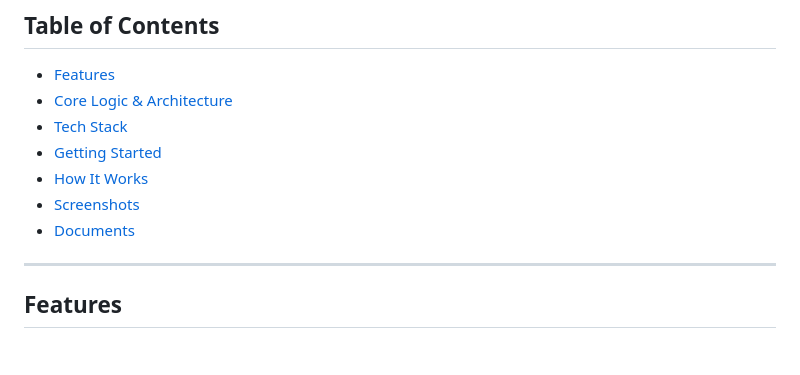
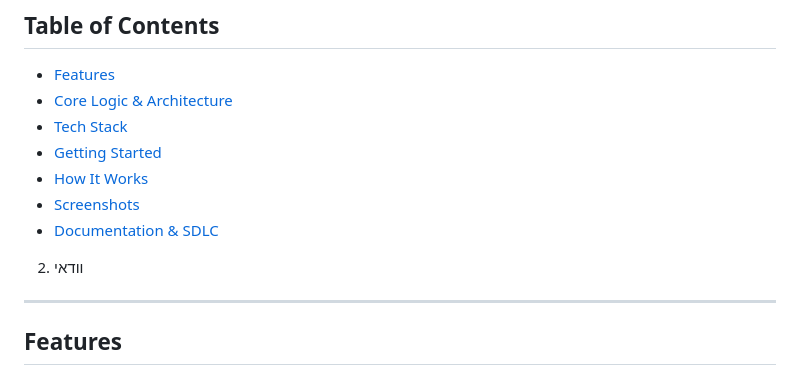
Before and after one commit to Yaeli6858/Python-task-management, a Markdown page: README.md, the part around the change. GitHub-like rendering; blank space fills up the shorter version.

Commit message:
Modify documentation link in README
Updated the documentation section in the README.

```diff
--- a/README.md
+++ b/README.md
@@ -27,8 +27,8 @@ This system bridges the gap between management and execution. It provides manage
 - [Getting Started](#getting-started)
 - [How It Works](#how-it-works)
 - [Screenshots](#screenshots)
-- [Documents](#documents)
-
+- [Documentation & SDLC](#-documentation--development-process)
+2. וודאי
 ---
 
 ##  Features
```
